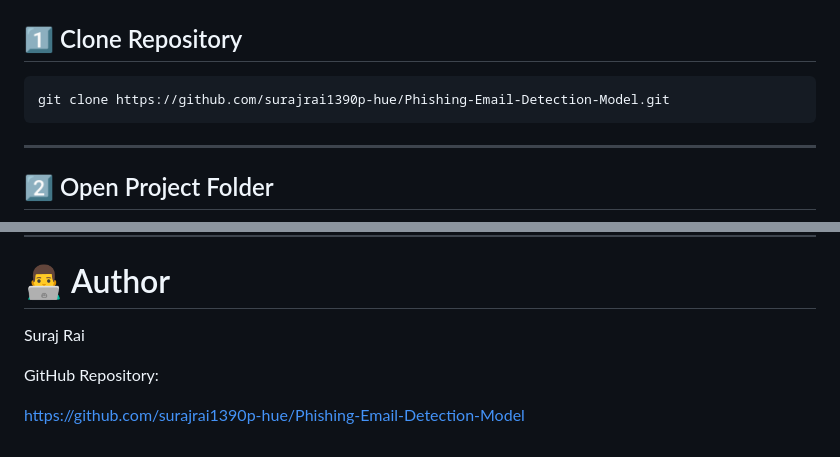
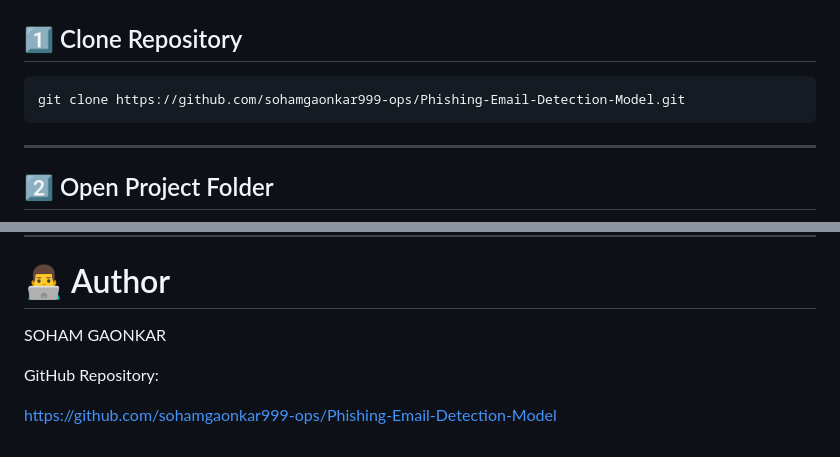
Before and after one commit to sohamgaonkar999-ops/Phishing-Email-Detection-Model, a Markdown page: README.md, 2 parts joined by grey strips. GitHub-like rendering.

````diff
--- a/README.md
+++ b/README.md
@@ -57,7 +57,7 @@ Phishing-Email-Detection-Model/
 ## 1️⃣ Clone Repository
 
 ```bash
-git clone https://github.com/surajrai1390p-hue/Phishing-Email-Detection-Model.git
+git clone https://github.com/sohamgaonkar999-ops/Phishing-Email-Detection-Model.git
 ```
 
 ---
@@ -250,8 +250,8 @@ This project is for educational and research purposes.
 
 # 👨‍💻 Author
 
-Suraj Rai
+SOHAM GAONKAR
 
 GitHub Repository:
 
-https://github.com/surajrai1390p-hue/Phishing-Email-Detection-Model
+https://github.com/sohamgaonkar999-ops/Phishing-Email-Detection-Model
````
